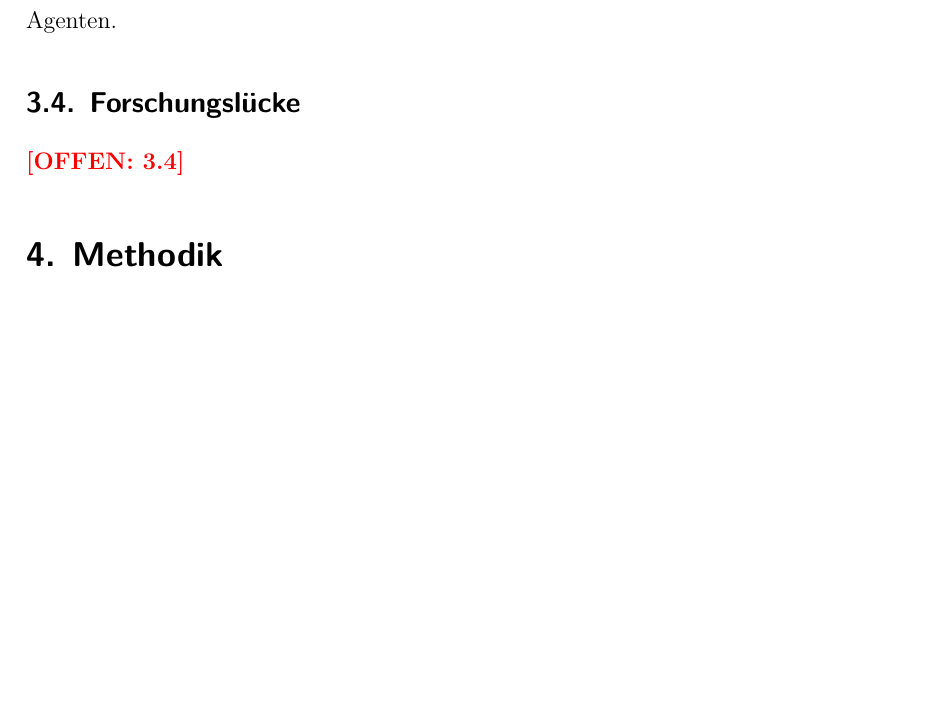
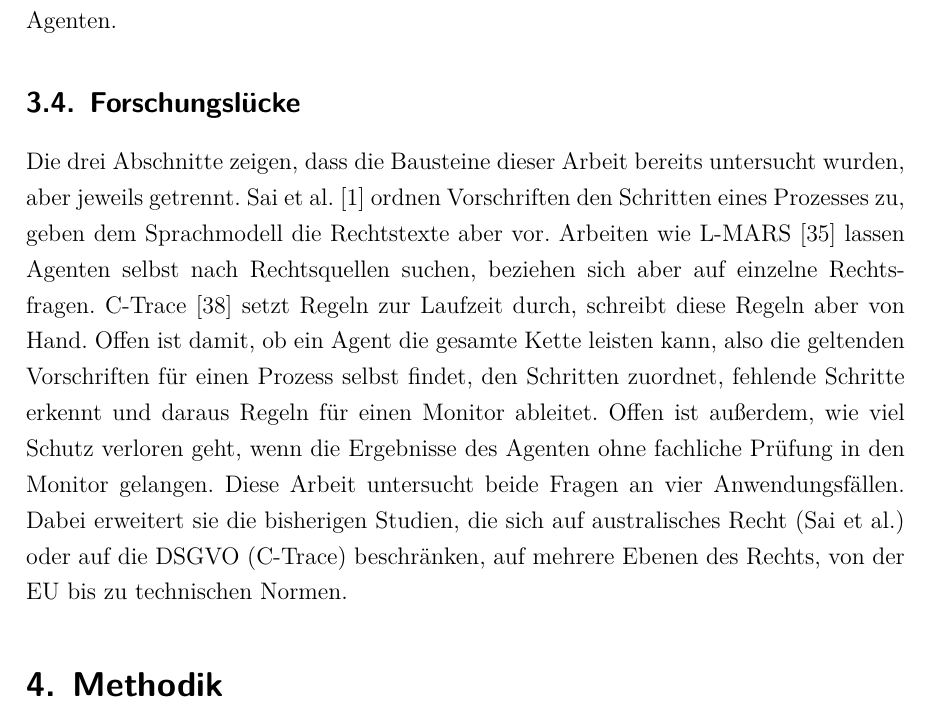
Before and after one commit to SebastianHaug35/Masterthesis_Experiment, a LaTeX thesis (thesis/latex/thesis.tex, which reads thesis/latex/chapters/03_verwandte_arbeiten.tex): part of page 28 of 56, cut so that both start at the same text, the shorter picture padded with empty space. Compiled offline with XeLaTeX; a missing font is replaced by an installed copy or a similar font.

Commit message:
thesis: 3.4 Forschungslücke
Co-Authored-By: Claude Opus 5.5 <noreply@anthropic.com>
Claude-Session: https://claude.ai/code/session_01TX7uZYTcYrXrTLnpze3VB4

```diff
--- a/thesis/latex/chapters/03_verwandte_arbeiten.tex
+++ b/thesis/latex/chapters/03_verwandte_arbeiten.tex
@@ -112,4 +112,12 @@ Die Autoren weisen darauf hin, dass dieses Ergebnis nur gilt, wenn jeder Versto
 Genau diese Voraussetzung prüft diese Arbeit mit H7, denn dort stammen die Regeln aus den ungeprüften Ergebnissen des Agenten.
 
 \subsection{Forschungslücke}
-\offen{3.4}
+% Sätze abgesegnet am 22.11.2026
+Die drei Abschnitte zeigen, dass die Bausteine dieser Arbeit bereits untersucht wurden, aber jeweils getrennt.
+Sai et al.~\cite{sai2024} ordnen Vorschriften den Schritten eines Prozesses zu, geben dem Sprachmodell die Rechtstexte aber vor.
+Arbeiten wie L-MARS~\cite{yuan2025} lassen Agenten selbst nach Rechtsquellen suchen, beziehen sich aber auf einzelne Rechtsfragen.
+C-Trace~\cite{kahani2026} setzt Regeln zur Laufzeit durch, schreibt diese Regeln aber von Hand.
+Offen ist damit, ob ein Agent die gesamte Kette leisten kann, also die geltenden Vorschriften für einen Prozess selbst findet, den Schritten zuordnet, fehlende Schritte erkennt und daraus Regeln für einen Monitor ableitet.
+Offen ist außerdem, wie viel Schutz verloren geht, wenn die Ergebnisse des Agenten ohne fachliche Prüfung in den Monitor gelangen.
+Diese Arbeit untersucht beide Fragen an vier Anwendungsfällen.
+Dabei erweitert sie die bisherigen Studien, die sich auf australisches Recht (Sai et al.) oder auf die DSGVO (C-Trace) beschränken, auf mehrere Ebenen des Rechts, von der EU bis zu technischen Normen.
```
